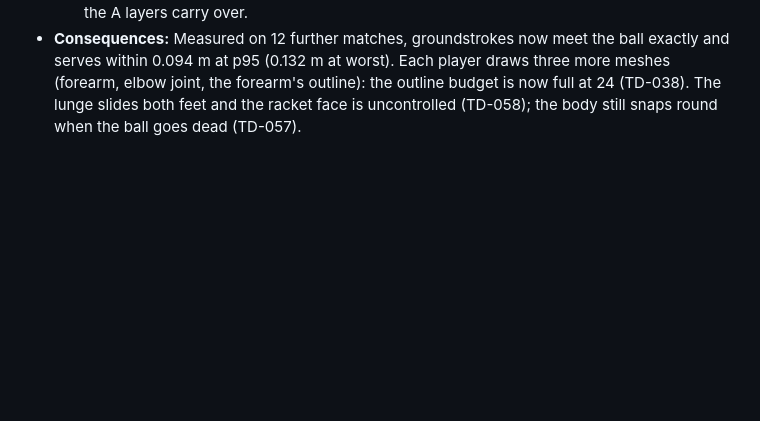
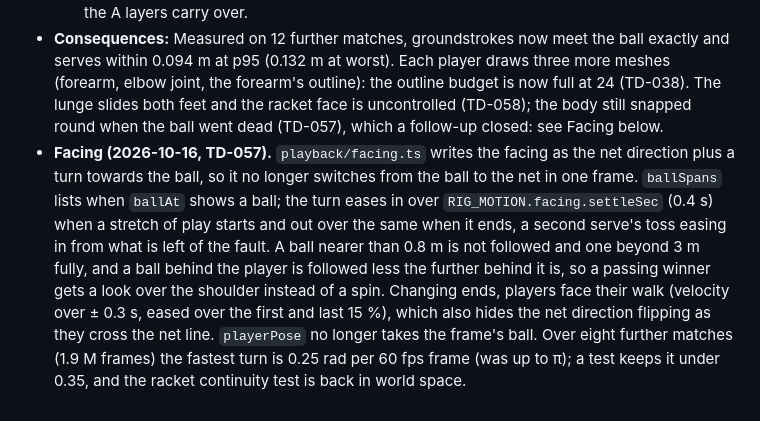
Before and after one commit to c10dev/tennis-web, a Markdown page: docs/decisions.md, the part around the change. Drawn GitHub-style; blank space fills up the shorter version.

Commit message:
Close TD-057 and record the facing blend in ADR-023

```diff
--- a/docs/decisions.md
+++ b/docs/decisions.md
@@ -899,4 +899,14 @@ Format: one entry per decision, newest at the bottom.
 - **Consequences:** Measured on 12 further matches, groundstrokes now meet the ball exactly and serves within 0.094 m
   at p95 (0.132 m at worst). Each player draws three more meshes (forearm, elbow joint, the forearm's outline): the
   outline budget is now full at 24 (TD-038). The lunge slides both feet and the racket face is uncontrolled (TD-058);
-  the body still snaps round when the ball goes dead (TD-057).
+  the body still snapped round when the ball went dead (TD-057), which a follow-up closed: see Facing below.
+- **Facing (2026-10-16, TD-057).** `playback/facing.ts` writes the facing as the net direction plus a turn towards
+  the ball, so it no longer switches from the ball to the net in one frame. `ballSpans` lists when `ballAt` shows a
+  ball; the turn eases in over `RIG_MOTION.facing.settleSec` (0.4 s) when a stretch of play starts and out over the
+  same when it ends, a second serve's toss easing in from what is left of the fault. A ball nearer than 0.8 m is not
+  followed and one beyond 3 m fully, and a ball behind the player is followed less the further behind it is, so a
+  passing winner gets a look over the shoulder instead of a spin. Changing ends, players face their walk (velocity
+  over ± 0.3 s, eased over the first and last 15 %), which also hides the net direction flipping as they cross the
+  net line. `playerPose` no longer takes the frame's ball. Over eight further matches (1.9 M frames) the fastest
+  turn is 0.25 rad per 60 fps frame (was up to π); a test keeps it under 0.35, and the racket continuity test is
+  back in world space.
```
Also changed, not shown: docs/tech-debt.md (+1 -1 lines).
